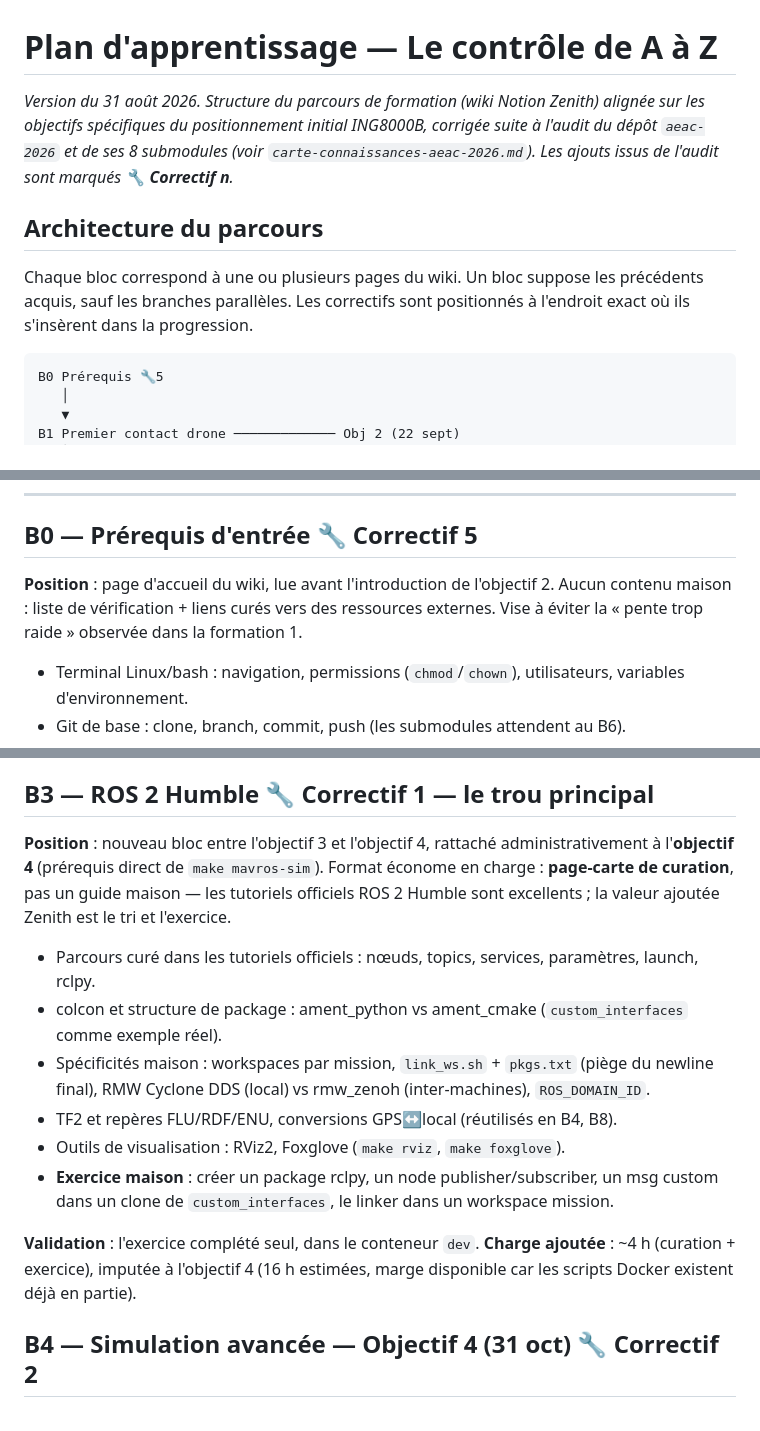
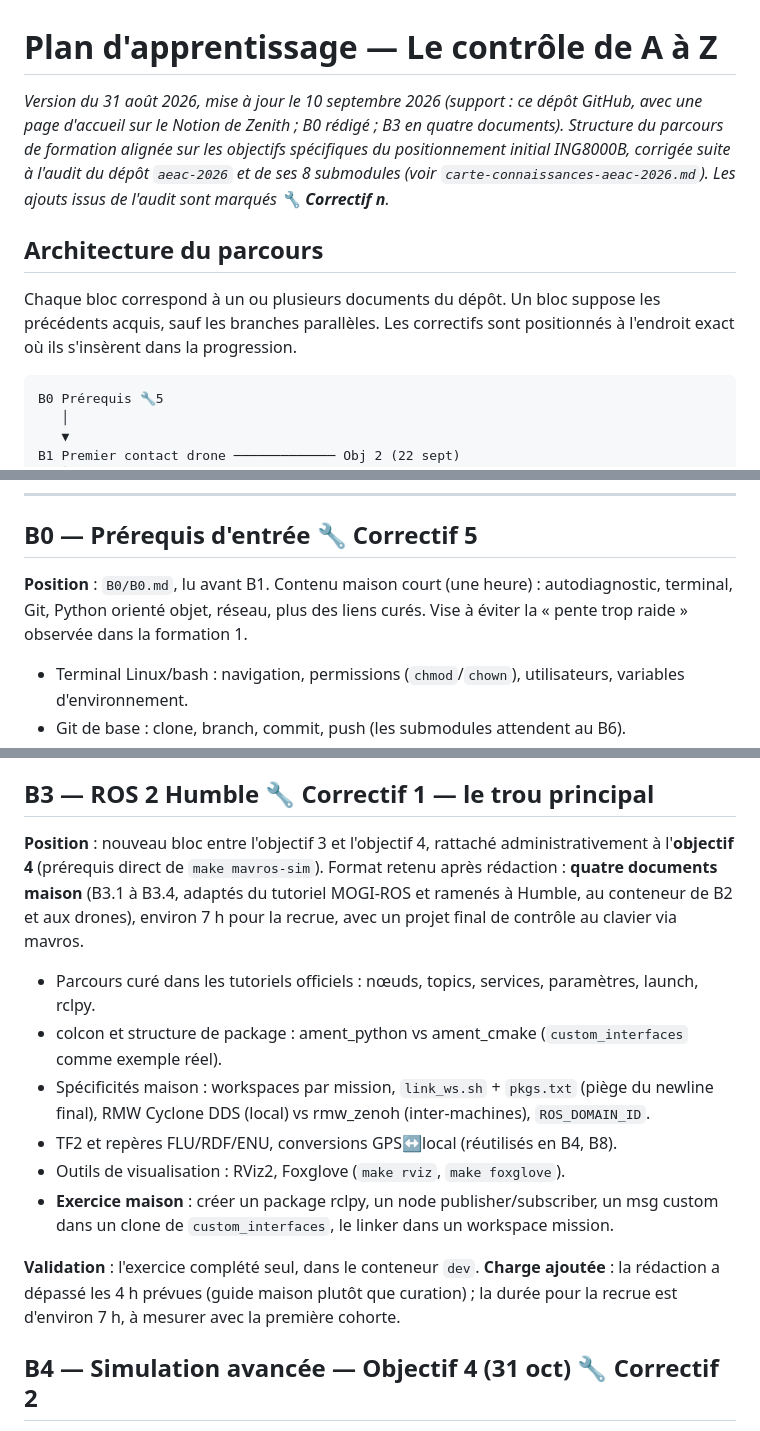
Before and after one commit to zenith-polymtl/Control-Formations, a Markdown page: plan_d'apprentissage.md, 3 parts joined by grey strips. GitHub-like rendering.

````diff
--- a/plan_d'apprentissage.md
+++ b/plan_d'apprentissage.md
@@ -1,10 +1,10 @@
 # Plan d'apprentissage — Le contrôle de A à Z
 
-*Version du 31 août 2026. Structure du parcours de formation (wiki Notion Zenith) alignée sur les objectifs spécifiques du positionnement initial ING8000B, corrigée suite à l'audit du dépôt `aeac-2026` et de ses 8 submodules (voir `carte-connaissances-aeac-2026.md`). Les ajouts issus de l'audit sont marqués **🔧 Correctif n**.*
+*Version du 31 août 2026, mise à jour le 10 septembre 2026 (support : ce dépôt GitHub, avec une page d'accueil sur le Notion de Zenith ; B0 rédigé ; B3 en quatre documents). Structure du parcours de formation alignée sur les objectifs spécifiques du positionnement initial ING8000B, corrigée suite à l'audit du dépôt `aeac-2026` et de ses 8 submodules (voir `carte-connaissances-aeac-2026.md`). Les ajouts issus de l'audit sont marqués **🔧 Correctif n**.*
 
 ## Architecture du parcours
 
-Chaque bloc correspond à une ou plusieurs pages du wiki. Un bloc suppose les précédents acquis, sauf les branches parallèles. Les correctifs sont positionnés à l'endroit exact où ils s'insèrent dans la progression.
+Chaque bloc correspond à un ou plusieurs documents du dépôt. Un bloc suppose les précédents acquis, sauf les branches parallèles. Les correctifs sont positionnés à l'endroit exact où ils s'insèrent dans la progression.
 
 ```
 B0 Prérequis 🔧5
@@ -38,7 +38,7 @@ B3 ROS 2 Humble 🔧1 ────────────────── rat
 
 ## B0 — Prérequis d'entrée **🔧 Correctif 5**
 
-**Position** : page d'accueil du wiki, lue avant l'introduction de l'objectif 2. Aucun contenu maison : liste de vérification + liens curés vers des ressources externes. Vise à éviter la « pente trop raide » observée dans la formation 1.
+**Position** : `B0/B0.md`, lu avant B1. Contenu maison court (une heure) : autodiagnostic, terminal, Git, Python orienté objet, réseau, plus des liens curés. Vise à éviter la « pente trop raide » observée dans la formation 1.
 
 - Terminal Linux/bash : navigation, permissions (`chmod`/`chown`), utilisateurs, variables d'environnement.
 - Git de base : clone, branch, commit, push (les submodules attendent au B6).
@@ -63,7 +63,7 @@ Contenu tel que défini : WSL2 + Ubuntu 22.04 (obligatoire — pas 24.04 ; pièg
 
 ## B3 — ROS 2 Humble **🔧 Correctif 1 — le trou principal**
 
-**Position** : nouveau bloc entre l'objectif 3 et l'objectif 4, rattaché administrativement à l'**objectif 4** (prérequis direct de `make mavros-sim`). Format économe en charge : **page-carte de curation**, pas un guide maison — les tutoriels officiels ROS 2 Humble sont excellents ; la valeur ajoutée Zenith est le tri et l'exercice.
+**Position** : nouveau bloc entre l'objectif 3 et l'objectif 4, rattaché administrativement à l'**objectif 4** (prérequis direct de `make mavros-sim`). Format retenu après rédaction : **quatre documents maison** (B3.1 à B3.4, adaptés du tutoriel MOGI-ROS et ramenés à Humble, au conteneur de B2 et aux drones), environ 7 h pour la recrue, avec un projet final de contrôle au clavier via mavros.
 
 - Parcours curé dans les tutoriels officiels : nœuds, topics, services, paramètres, launch, rclpy.
 - colcon et structure de package : ament_python vs ament_cmake (`custom_interfaces` comme exemple réel).
@@ -73,7 +73,7 @@ Contenu tel que défini : WSL2 + Ubuntu 22.04 (obligatoire — pas 24.04 ; pièg
 - **Exercice maison** : créer un package rclpy, un node publisher/subscriber, un msg custom dans un clone de `custom_interfaces`, le linker dans un workspace mission.
 
 **Validation** : l'exercice complété seul, dans le conteneur `dev`.
-**Charge ajoutée** : ~4 h (curation + exercice), imputée à l'objectif 4 (16 h estimées, marge disponible car les scripts Docker existent déjà en partie).
+**Charge ajoutée** : la rédaction a dépassé les 4 h prévues (guide maison plutôt que curation) ; la durée pour la recrue est d'environ 7 h, à mesurer avec la première cohorte.
 
 ## B4 — Simulation avancée — **Objectif 4** (31 oct) **🔧 Correctif 2**
 
````
Also changed, not shown: other parts of plan_d'apprentissage.md (+1 -1 lines), DEPANNAGE.md (added, +44 -0 lines), README.md (added, +19 -0 lines).
